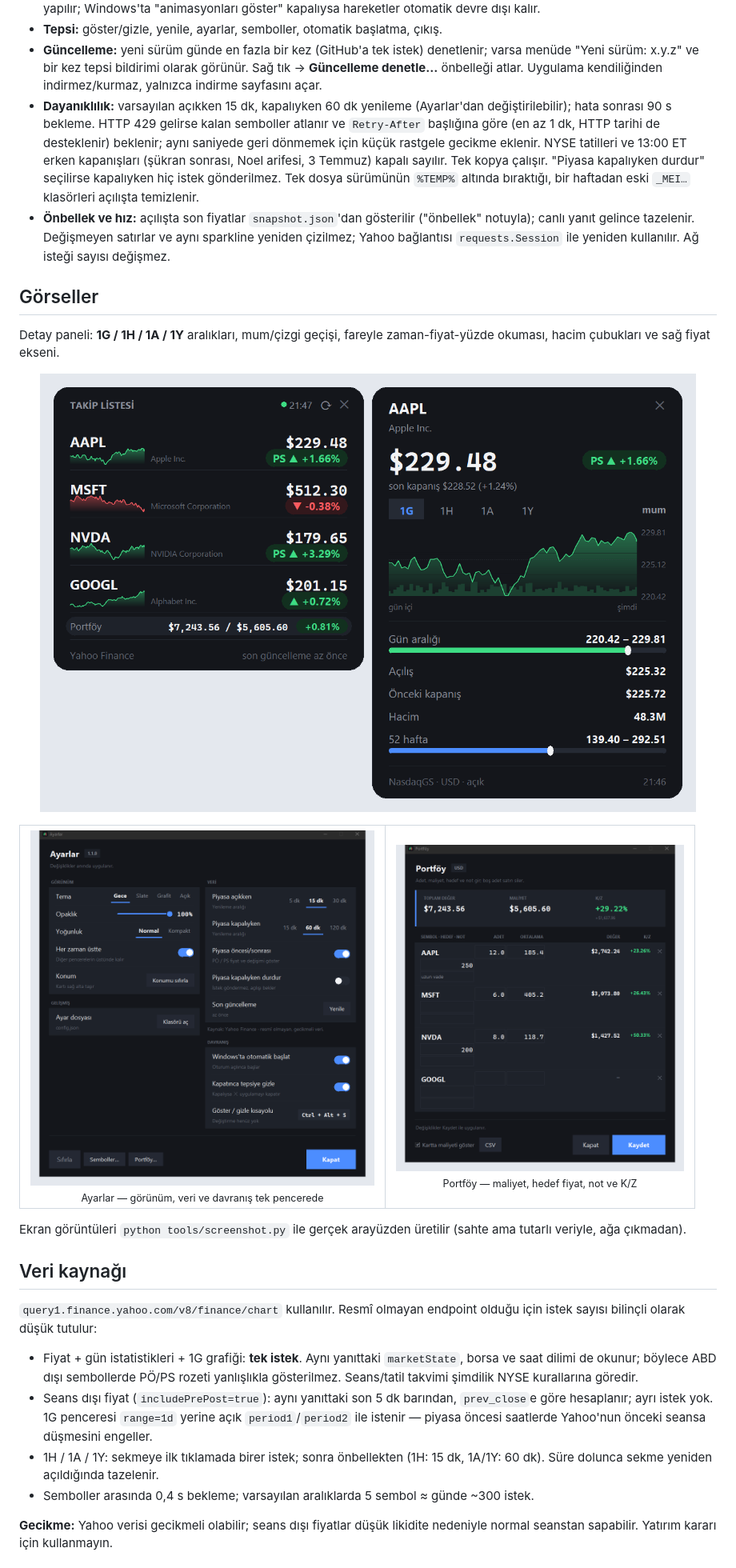
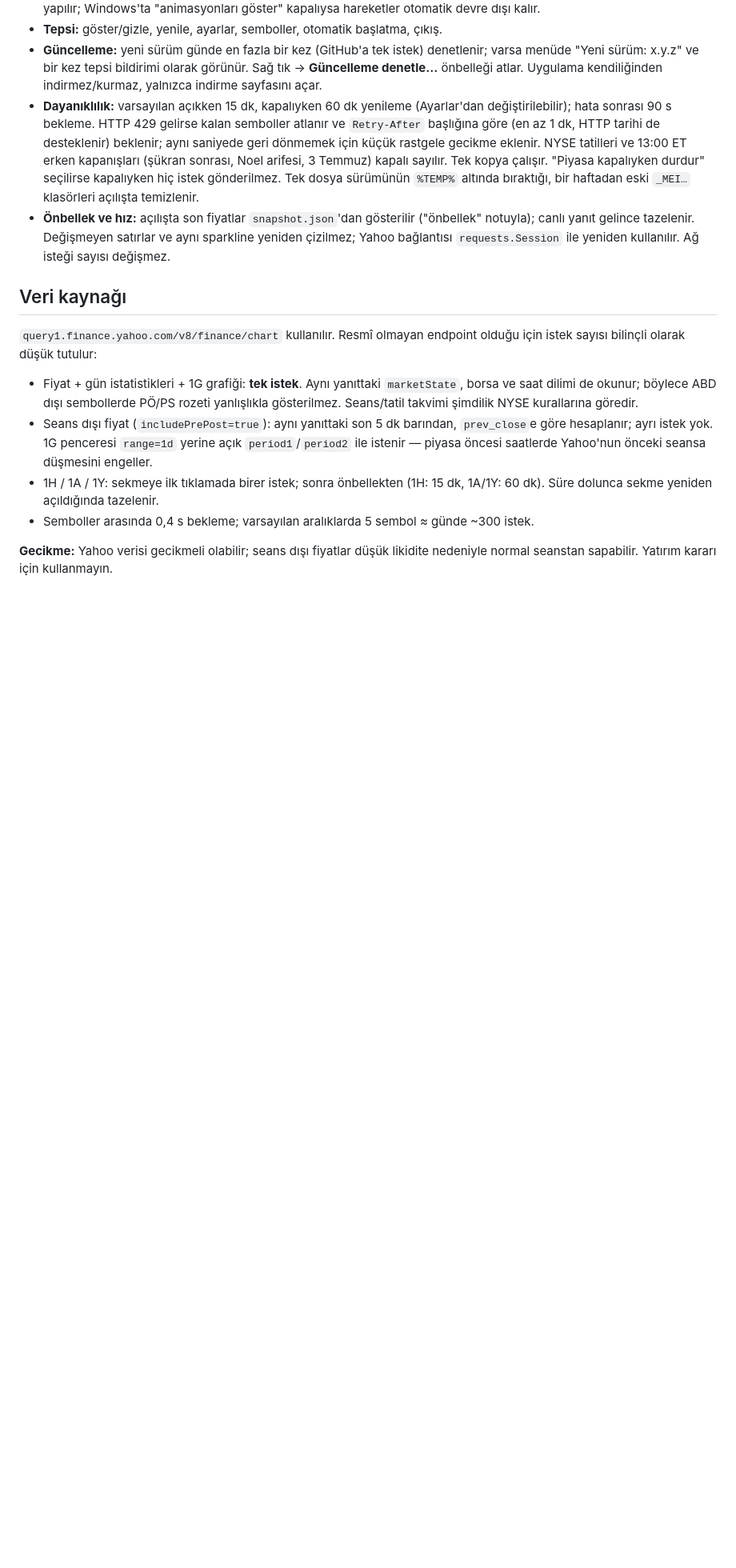
Before and after one commit to ArifKemal/StockWidget, a Markdown page: README.md, the part around one of its changes. Shown at 80% size. GitHub-like rendering; pictures changed too: docs/ekran-ayarlar.png (deleted), docs/ekran-detay.png, docs/ekran-portfoy.png (deleted); blank space fills up the shorter version.

Commit message:
README eski yapisiyla guncellendi, dal tek: main

```diff
--- a/README.md
+++ b/README.md
@@ -85,31 +89,6 @@ $env:SW_DATA_DIR = "$PWD\veri"
   ("önbellek" notuyla); canlı yanıt gelince tazelenir. Değişmeyen satırlar ve
   aynı sparkline yeniden çizilmez; Yahoo bağlantısı `requests.Session` ile
   yeniden kullanılır. Ağ isteği sayısı değişmez.
-
-## Görseller
-
-Detay paneli: **1G / 1H / 1A / 1Y** aralıkları, mum/çizgi geçişi, fareyle
-zaman-fiyat-yüzde okuması, hacim çubukları ve sağ fiyat ekseni.
-
-<p align="center">
-  <img src="docs/ekran-detay.png" width="820" alt="Kart ve detay paneli — PS rozeti, grafik ve istatistikler">
-</p>
-
-<table>
-  <tr>
-    <td align="center" valign="top">
-      <img src="docs/ekran-ayarlar.png" width="430" alt="Ayarlar penceresi">
-      <br><sub>Ayarlar — görünüm, veri ve davranış tek pencerede</sub>
-    </td>
-    <td align="center" valign="top">
-      <img src="docs/ekran-portfoy.png" width="360" alt="Portföy penceresi">
-      <br><sub>Portföy — maliyet, hedef fiyat, not ve K/Z</sub>
-    </td>
-  </tr>
-</table>
-
-Ekran görüntüleri `python tools/screenshot.py` ile gerçek arayüzden üretilir
-(sahte ama tutarlı veriyle, ağa çıkmadan).
 
 ## Veri kaynağı
 
```
Also changed, not shown: other parts of README.md (+10 -5 lines), AGENT-FEATURES.md (+5 -15 lines), AGENT.md (+17 -4 lines), docs/ekran-acik.png (deleted), docs/ekran-ana.png, 1 other file.
